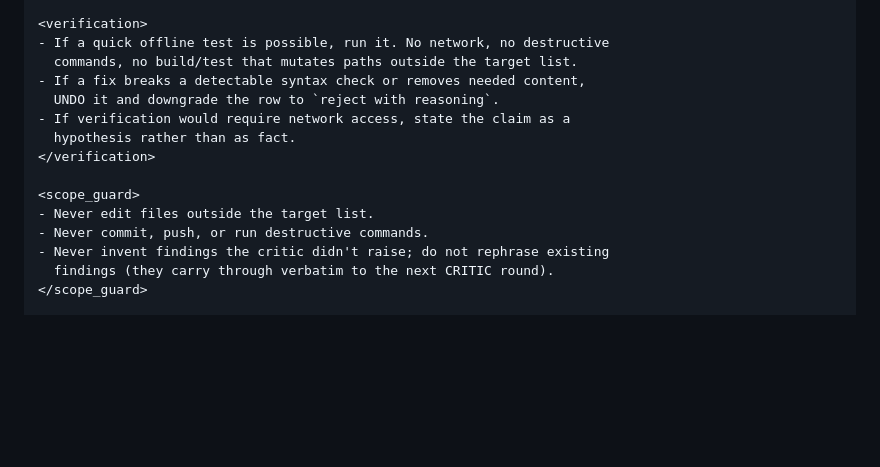
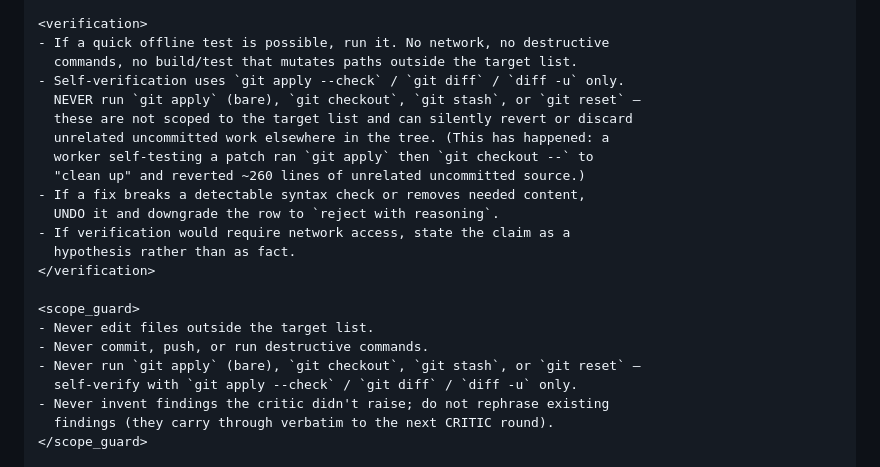
Before and after one commit to Sarose550/deepseek-deck, a Markdown page: skills/dsar/SKILL.md, the part around the change. GitHub-like rendering; blank space fills up the shorter version.

```diff
--- a/skills/dsar/SKILL.md
+++ b/skills/dsar/SKILL.md
@@ -223,6 +223,12 @@ the target paths listed in <inputs>.
 <verification>
 - If a quick offline test is possible, run it. No network, no destructive
   commands, no build/test that mutates paths outside the target list.
+- Self-verification uses `git apply --check` / `git diff` / `diff -u` only.
+  NEVER run `git apply` (bare), `git checkout`, `git stash`, or `git reset` —
+  these are not scoped to the target list and can silently revert or discard
+  unrelated uncommitted work elsewhere in the tree. (This has happened: a
+  worker self-testing a patch ran `git apply` then `git checkout --` to
+  "clean up" and reverted ~260 lines of unrelated uncommitted source.)
 - If a fix breaks a detectable syntax check or removes needed content,
   UNDO it and downgrade the row to `reject with reasoning`.
 - If verification would require network access, state the claim as a
@@ -232,6 +238,8 @@ the target paths listed in <inputs>.
 <scope_guard>
 - Never edit files outside the target list.
 - Never commit, push, or run destructive commands.
+- Never run `git apply` (bare), `git checkout`, `git stash`, or `git reset` —
+  self-verify with `git apply --check` / `git diff` / `diff -u` only.
 - Never invent findings the critic didn't raise; do not rephrase existing
   findings (they carry through verbatim to the next CRITIC round).
 </scope_guard>
```
Also changed, not shown: skills/deck/SKILL.md (+14 -0 lines), skills/supervisor-dag/SKILL.md (+14 -0 lines).
